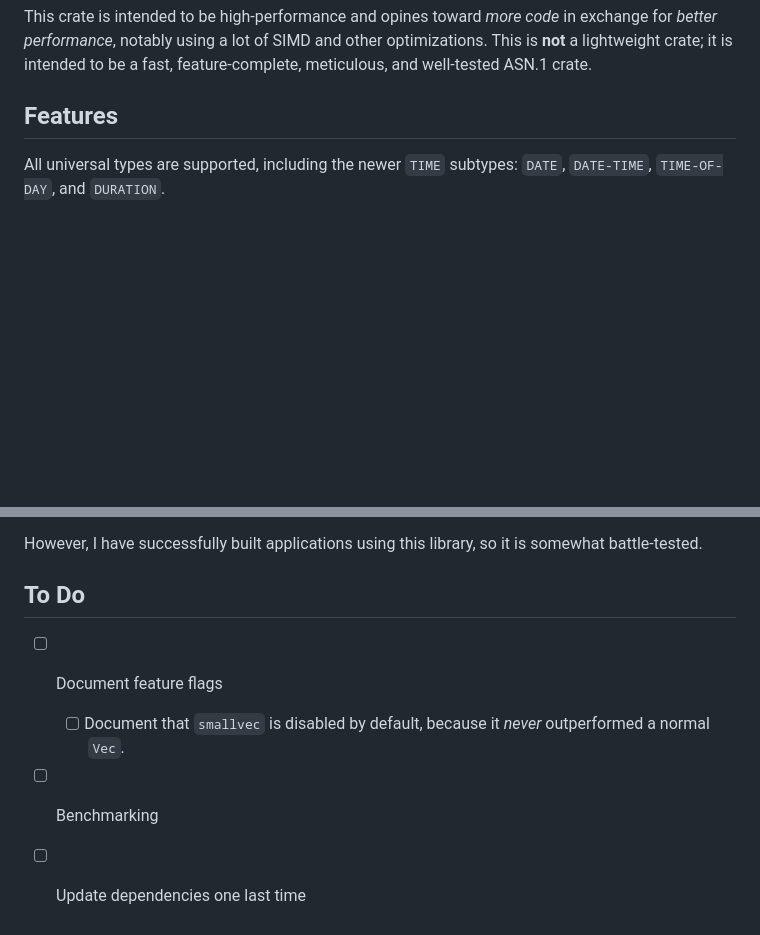
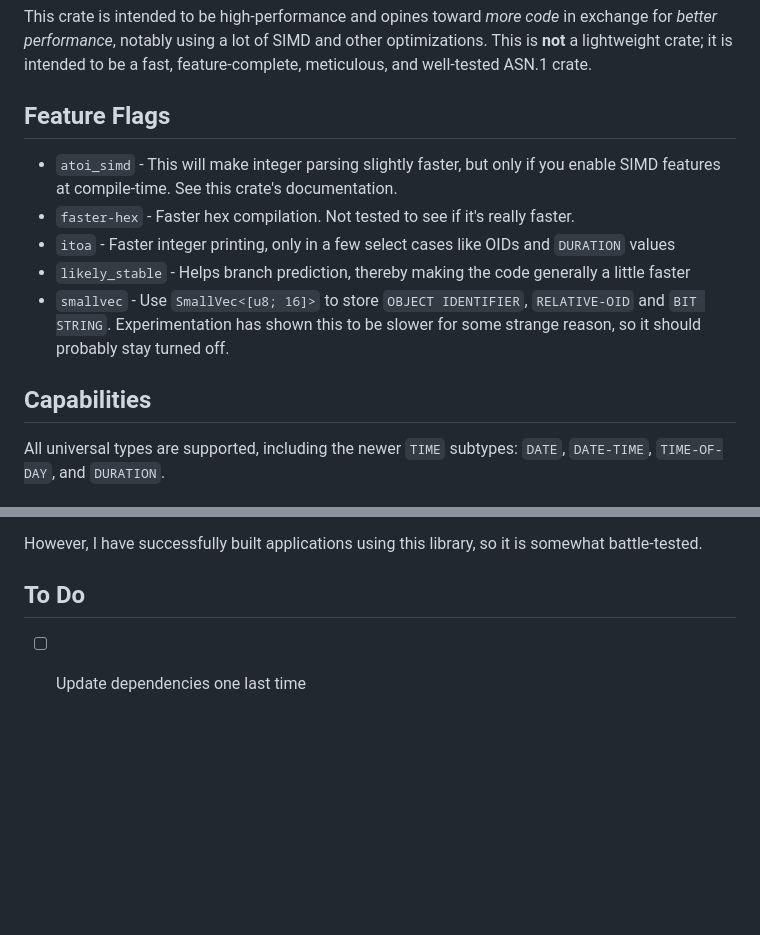
Before and after one commit to JonathanWilbur/asn1.rs, a Markdown page: asn1/README.md, 2 parts joined by grey strips. Drawn GitHub-style; blank space fills up the shorter version.

Commit message:
doc(asn1): feature flags

```diff
--- a/asn1/README.md
+++ b/asn1/README.md
@@ -13,7 +13,18 @@ exchange for _better performance_, notably using a lot of SIMD and other
 optimizations. This is **not** a lightweight crate; it is intended to be a fast,
 feature-complete, meticulous, and well-tested ASN.1 crate.
 
-## Features
+## Feature Flags
+
+- `atoi_simd` - This will make integer parsing slightly faster, but only if you
+  enable SIMD features at compile-time. See this crate's documentation.
+- `faster-hex` - Faster hex compilation. Not tested to see if it's really faster.
+- `itoa` - Faster integer printing, only in a few select cases like OIDs and `DURATION` values
+- `likely_stable` - Helps branch prediction, thereby making the code generally a little faster
+- `smallvec` - Use `SmallVec<[u8; 16]>` to store `OBJECT IDENTIFIER`,
+  `RELATIVE-OID` and `BIT STRING`. Experimentation has shown this to be slower
+  for some strange reason, so it should probably stay turned off.
+
+## Capabilities
 
 All universal types are supported, including the newer `TIME` subtypes: `DATE`,
 `DATE-TIME`, `TIME-OF-DAY`, and `DURATION`.
@@ -130,7 +141,4 @@ somewhat battle-tested.
 
 ## To Do
 
-- [ ] Document feature flags
-  - [ ] Document that `smallvec` is disabled by default, because it _never_ outperformed a normal `Vec`.
-- [ ] Benchmarking
 - [ ] Update dependencies one last time
```
